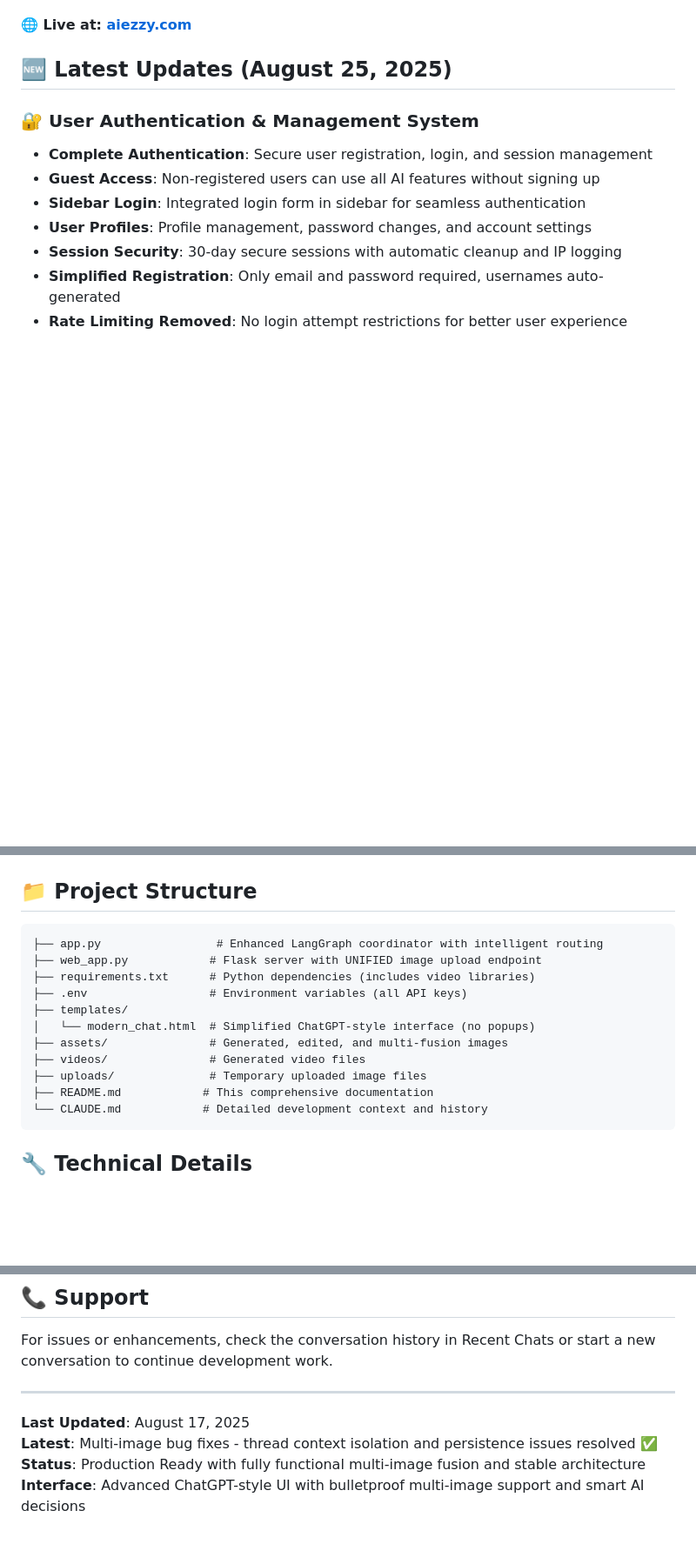
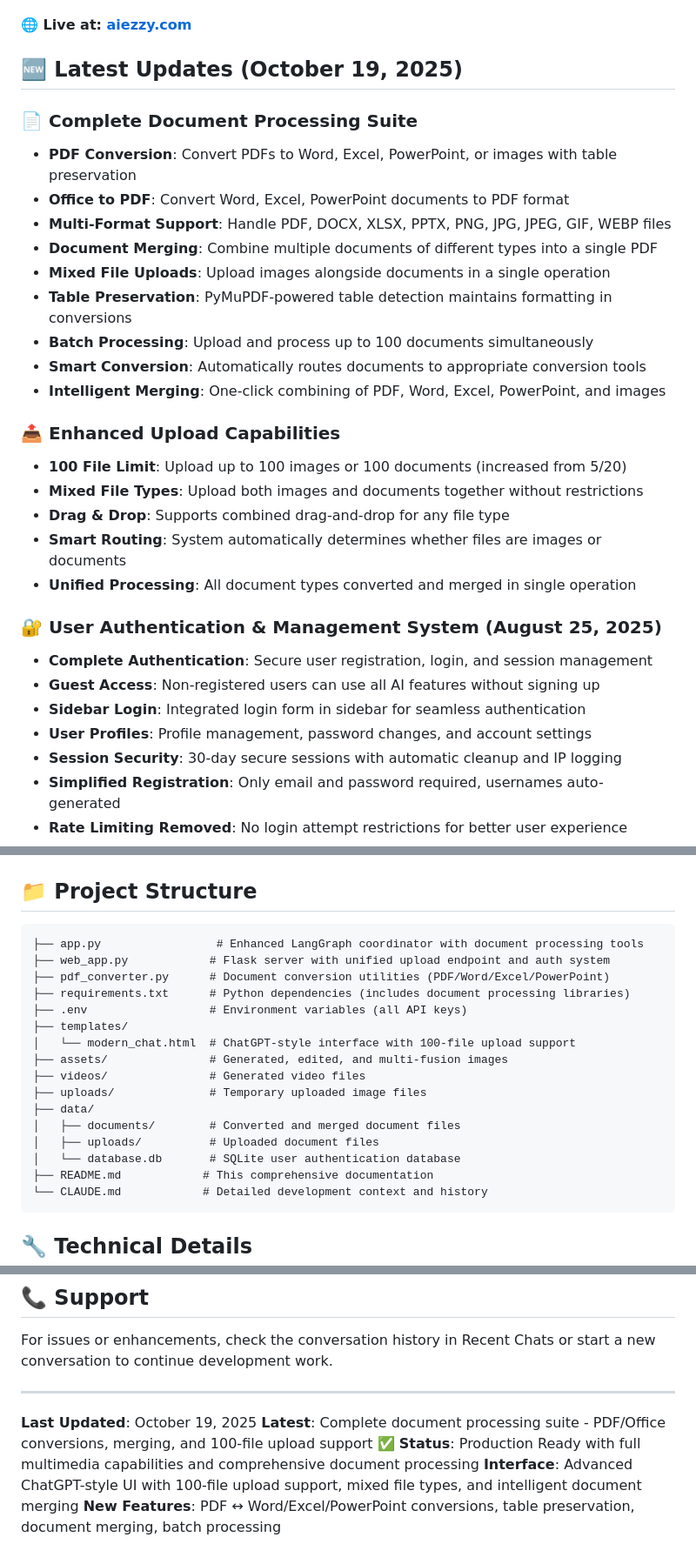
Before and after one commit to yatendra3192/aiezzy-ai-chatbot, a Markdown page: README.md, 3 parts joined by grey strips. Shown at 87% size. Drawn GitHub-style; blank space fills up the shorter version.

````diff
--- a/README.md
+++ b/README.md
@@ -4,9 +4,27 @@ A production-ready ChatGPT-style web application featuring advanced LangGraph mu
 
 **🌐 Live at: [aiezzy.com](https://aiezzy.com)**
 
-## 🆕 Latest Updates (August 25, 2025)
+## 🆕 Latest Updates (October 19, 2025)
 
-### 🔐 **User Authentication & Management System**
+### 📄 **Complete Document Processing Suite**
+- **PDF Conversion**: Convert PDFs to Word, Excel, PowerPoint, or images with table preservation
+- **Office to PDF**: Convert Word, Excel, PowerPoint documents to PDF format
+- **Multi-Format Support**: Handle PDF, DOCX, XLSX, PPTX, PNG, JPG, JPEG, GIF, WEBP files
+- **Document Merging**: Combine multiple documents of different types into a single PDF
+- **Mixed File Uploads**: Upload images alongside documents in a single operation
+- **Table Preservation**: PyMuPDF-powered table detection maintains formatting in conversions
+- **Batch Processing**: Upload and process up to 100 documents simultaneously
+- **Smart Conversion**: Automatically routes documents to appropriate conversion tools
+- **Intelligent Merging**: One-click combining of PDF, Word, Excel, PowerPoint, and images
+
+### 📤 **Enhanced Upload Capabilities**
+- **100 File Limit**: Upload up to 100 images or 100 documents (increased from 5/20)
+- **Mixed File Types**: Upload both images and documents together without restrictions
+- **Drag & Drop**: Supports combined drag-and-drop for any file type
+- **Smart Routing**: System automatically determines whether files are images or documents
+- **Unified Processing**: All document types converted and merged in single operation
+
+### 🔐 **User Authentication & Management System** (August 25, 2025)
 - **Complete Authentication**: Secure user registration, login, and session management
 - **Guest Access**: Non-registered users can use all AI features without signing up
 - **Sidebar Login**: Integrated login form in sidebar for seamless authentication
@@ -229,15 +273,20 @@ python app.py
 ## 📁 Project Structure
 
 ```
-├── app.py                 # Enhanced LangGraph coordinator with intelligent routing
-├── web_app.py            # Flask server with UNIFIED image upload endpoint
-├── requirements.txt      # Python dependencies (includes video libraries)
+├── app.py                 # Enhanced LangGraph coordinator with document processing tools
+├── web_app.py            # Flask server with unified upload endpoint and auth system
+├── pdf_converter.py      # Document conversion utilities (PDF/Word/Excel/PowerPoint)
+├── requirements.txt      # Python dependencies (includes document processing libraries)
 ├── .env                  # Environment variables (all API keys)
 ├── templates/
-│   └── modern_chat.html  # Simplified ChatGPT-style interface (no popups)
+│   └── modern_chat.html  # ChatGPT-style interface with 100-file upload support
 ├── assets/               # Generated, edited, and multi-fusion images
 ├── videos/               # Generated video files
 ├── uploads/              # Temporary uploaded image files
+├── data/
+│   ├── documents/        # Converted and merged document files
+│   ├── uploads/          # Uploaded document files
+│   └── database.db       # SQLite user authentication database
 ├── README.md            # This comprehensive documentation
 └── CLAUDE.md            # Detailed development context and history
 ```
@@ -414,7 +476,8 @@ For issues or enhancements, check the conversation history in Recent Chats or st
 
 ---
 
-**Last Updated**: August 17, 2025
-**Latest**: Multi-image bug fixes - thread context isolation and persistence issues resolved ✅
-**Status**: Production Ready with fully functional multi-image fusion and stable architecture
-**Interface**: Advanced ChatGPT-style UI with bulletproof multi-image support and smart AI decisions
+**Last Updated**: October 19, 2025
+**Latest**: Complete document processing suite - PDF/Office conversions, merging, and 100-file upload support ✅
+**Status**: Production Ready with full multimedia capabilities and comprehensive document processing
+**Interface**: Advanced ChatGPT-style UI with 100-file upload support, mixed file types, and intelligent document merging
+**New Features**: PDF ↔ Word/Excel/PowerPoint conversions, table preservation, document merging, batch processing
````
Also changed, not shown: other parts of README.md (+42 -3 lines).
